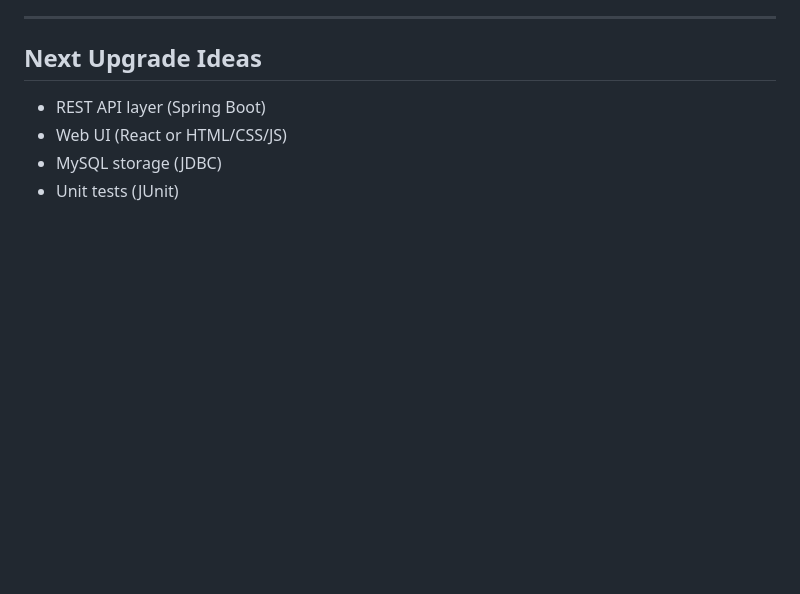
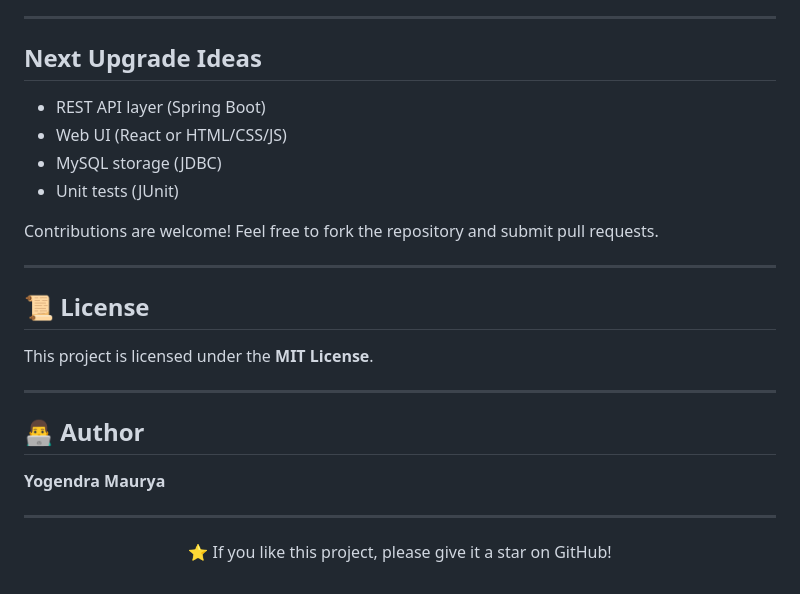
Before and after one commit to Yogendra630/SmartContactManager, a Markdown page: README.md, the part around the change. GitHub-like rendering; blank space fills up the shorter version.

```diff
--- a/README.md
+++ b/README.md
@@ -193,3 +193,30 @@ Each Trie node stores:
 - Web UI (React or HTML/CSS/JS)
 - MySQL storage (JDBC)
 - Unit tests (JUnit)
+<p>
+Contributions are welcome!
+Feel free to fork the repository and submit pull requests.
+</p>
+
+<hr>
+
+<h2>📜 License</h2>
+
+<p>
+This project is licensed under the <b>MIT License</b>.
+</p>
+
+<hr>
+
+<h2>👨‍💻 Author</h2>
+
+<p>
+<b>Yogendra Maurya</b><br>
+
+</p>
+
+<hr>
+
+<p align="center">
+⭐ If you like this project, please give it a star on GitHub!
+</p>
```
